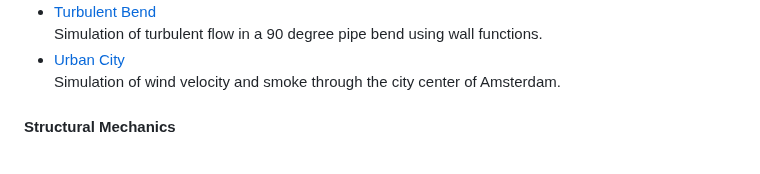
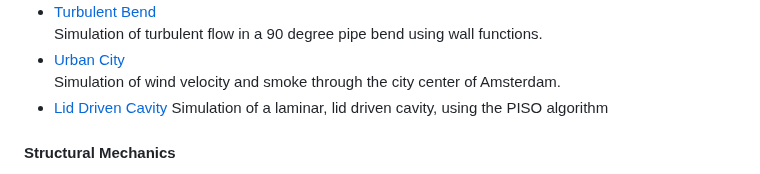
Before and after one commit to su2code/su2code.github.io, a Markdown page: _tutorials/index.md, the part around the change. Rendered like a GitHub page.

```diff
--- a/_tutorials/index.md
+++ b/_tutorials/index.md
@@ -83,6 +83,8 @@ Simulation of unsteady laminar vortex shedding behind a circular cylinder.
 Simulation of turbulent flow in a 90 degree pipe bend using wall functions.
 * [Urban City](/tutorials/Inc_Urban_City/)
 Simulation of wind velocity and smoke through the city center of Amsterdam.
+* [Lid Driven Cavity](/tutorials/Inc_Lid_Driven_Cavity/)
+Simulation of a laminar, lid driven cavity, using the PISO algorithm
 
 #### Structural Mechanics
 
```
